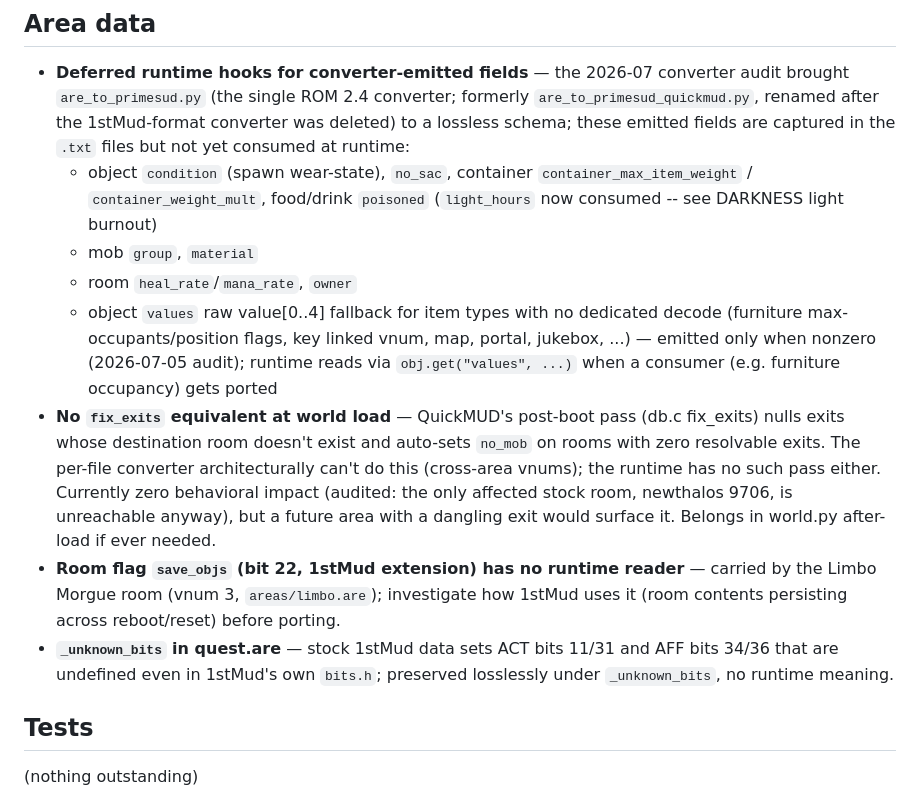
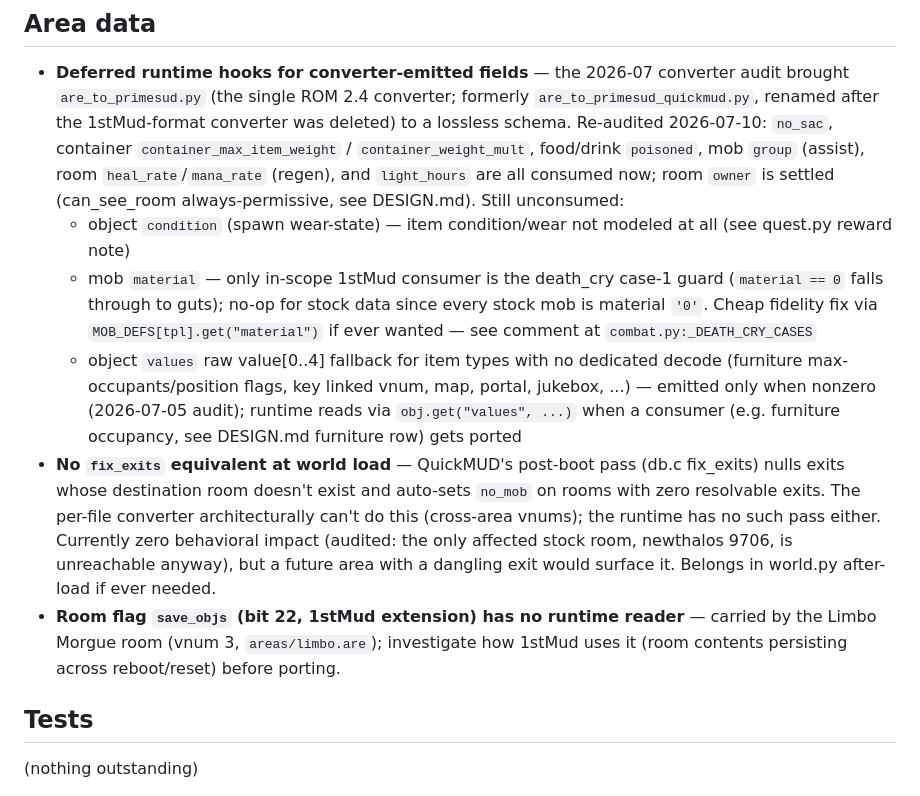
Before and after one commit to ZechyW/primesud, a Markdown page: TODO.md, the part around the change. Drawn GitHub-style.

Commit message:
docs(todo): re-audit area-data section; strike consumed converter fields
heal_rate/mana_rate, mob group, poisoned, no_sac, container weight
fields all consumed at runtime now; room owner settled by can_see_room
decision. _unknown_bits note moved to AREA_FILES.md (not a task).
Remaining: object condition, values fallback, mob material (death_cry
guard, stock no-op), fix_exits, save_objs.

Co-Authored-By: Claude Fable 5 <noreply@anthropic.com>

```diff
--- a/TODO.md
+++ b/TODO.md
@@ -30,18 +30,25 @@ Loose ends that don't belong in a specific plan file.
 - **Deferred runtime hooks for converter-emitted fields** — the 2026-07
   converter audit brought `are_to_primesud.py` (the single ROM 2.4
   converter; formerly `are_to_primesud_quickmud.py`, renamed after the
-  1stMud-format converter was deleted) to a lossless schema; these emitted
-  fields are captured in the `.txt` files but not yet consumed at runtime:
-  - object `condition` (spawn wear-state), `no_sac`, container
-    `container_max_item_weight` / `container_weight_mult`, food/drink
-    `poisoned` (`light_hours` now consumed -- see DARKNESS light burnout)
-  - mob `group`, `material`
-  - room `heal_rate`/`mana_rate`, `owner`
+  1stMud-format converter was deleted) to a lossless schema. Re-audited
+  2026-07-10: `no_sac`, container `container_max_item_weight` /
+  `container_weight_mult`, food/drink `poisoned`, mob `group` (assist),
+  room `heal_rate`/`mana_rate` (regen), and `light_hours` are all consumed
+  now; room `owner` is settled (can_see_room always-permissive, see
+  DESIGN.md). Still unconsumed:
+  - object `condition` (spawn wear-state) — item condition/wear not
+    modeled at all (see quest.py reward note)
+  - mob `material` — only in-scope 1stMud consumer is the death_cry
+    case-1 guard (`material == 0` falls through to guts); no-op for stock
+    data since every stock mob is material `'0'`. Cheap fidelity fix via
+    `MOB_DEFS[tpl].get("material")` if ever wanted — see comment at
+    `combat.py:_DEATH_CRY_CASES`
   - object `values` raw value[0..4] fallback for item types with no
     dedicated decode (furniture max-occupants/position flags, key linked
     vnum, map, portal, jukebox, ...) — emitted only when nonzero
     (2026-07-05 audit); runtime reads via `obj.get("values", ...)` when a
-    consumer (e.g. furniture occupancy) gets ported
+    consumer (e.g. furniture occupancy, see DESIGN.md furniture row) gets
+    ported
 - **No `fix_exits` equivalent at world load** — QuickMUD's post-boot pass
   (db.c fix_exits) nulls exits whose destination room doesn't exist and
   auto-sets `no_mob` on rooms with zero resolvable exits. The per-file
@@ -54,9 +61,6 @@ Loose ends that don't belong in a specific plan file.
   carried by the Limbo Morgue room (vnum 3, `areas/limbo.are`); investigate
   how 1stMud uses it (room contents persisting across reboot/reset) before
   porting.
-- **`_unknown_bits` in quest.are** — stock 1stMud data sets ACT bits 11/31 and
-  AFF bits 34/36 that are undefined even in 1stMud's own `bits.h`; preserved
-  losslessly under `_unknown_bits`, no runtime meaning.
 
 ## Tests
 
```
Also changed, not shown: docs/AREA_FILES.md (+3 -1 lines).
